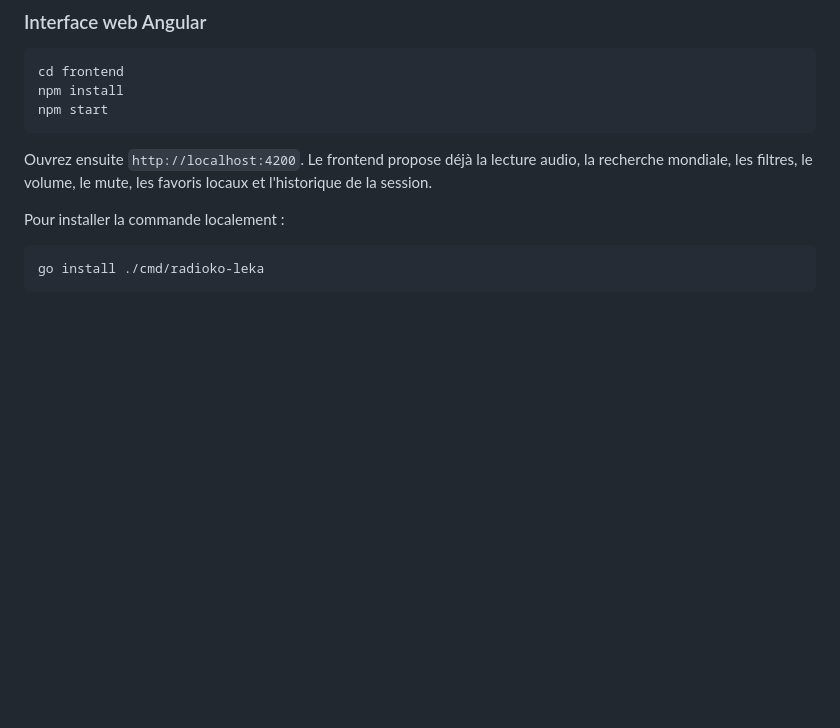
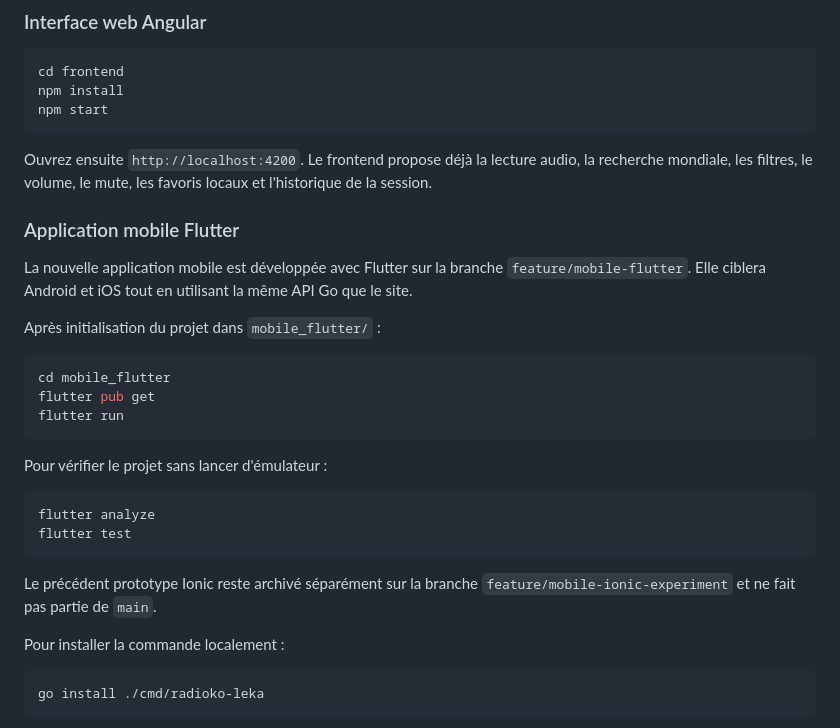
Before and after one commit to Tamby998/radioko-leka, a Markdown page: README.md, the part around the change. Rendered like a GitHub page; blank space fills up the shorter version.

Commit message:
docs: prepare Flutter mobile development

````diff
--- a/README.md
+++ b/README.md
@@ -59,6 +59,30 @@ npm start
 Ouvrez ensuite `http://localhost:4200`. Le frontend propose déjà la lecture
 audio, la recherche mondiale, les filtres, le volume, le mute, les favoris
 locaux et l'historique de la session.
+
+### Application mobile Flutter
+
+La nouvelle application mobile est développée avec Flutter sur la branche
+`feature/mobile-flutter`. Elle ciblera Android et iOS tout en utilisant la même
+API Go que le site.
+
+Après initialisation du projet dans `mobile_flutter/` :
+
+```sh
+cd mobile_flutter
+flutter pub get
+flutter run
+```
+
+Pour vérifier le projet sans lancer d'émulateur :
+
+```sh
+flutter analyze
+flutter test
+```
+
+Le précédent prototype Ionic reste archivé séparément sur la branche
+`feature/mobile-ionic-experiment` et ne fait pas partie de `main`.
 
 Pour installer la commande localement :
 
````
